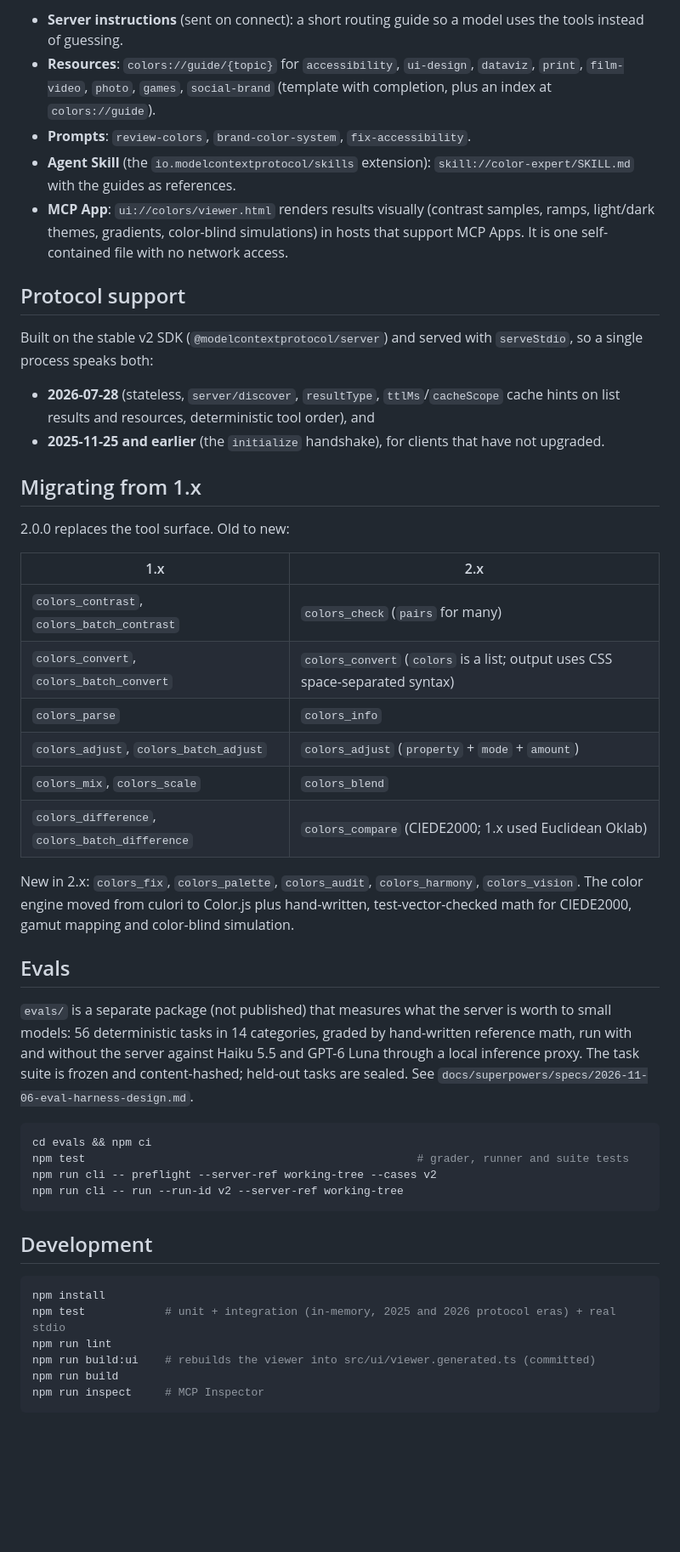
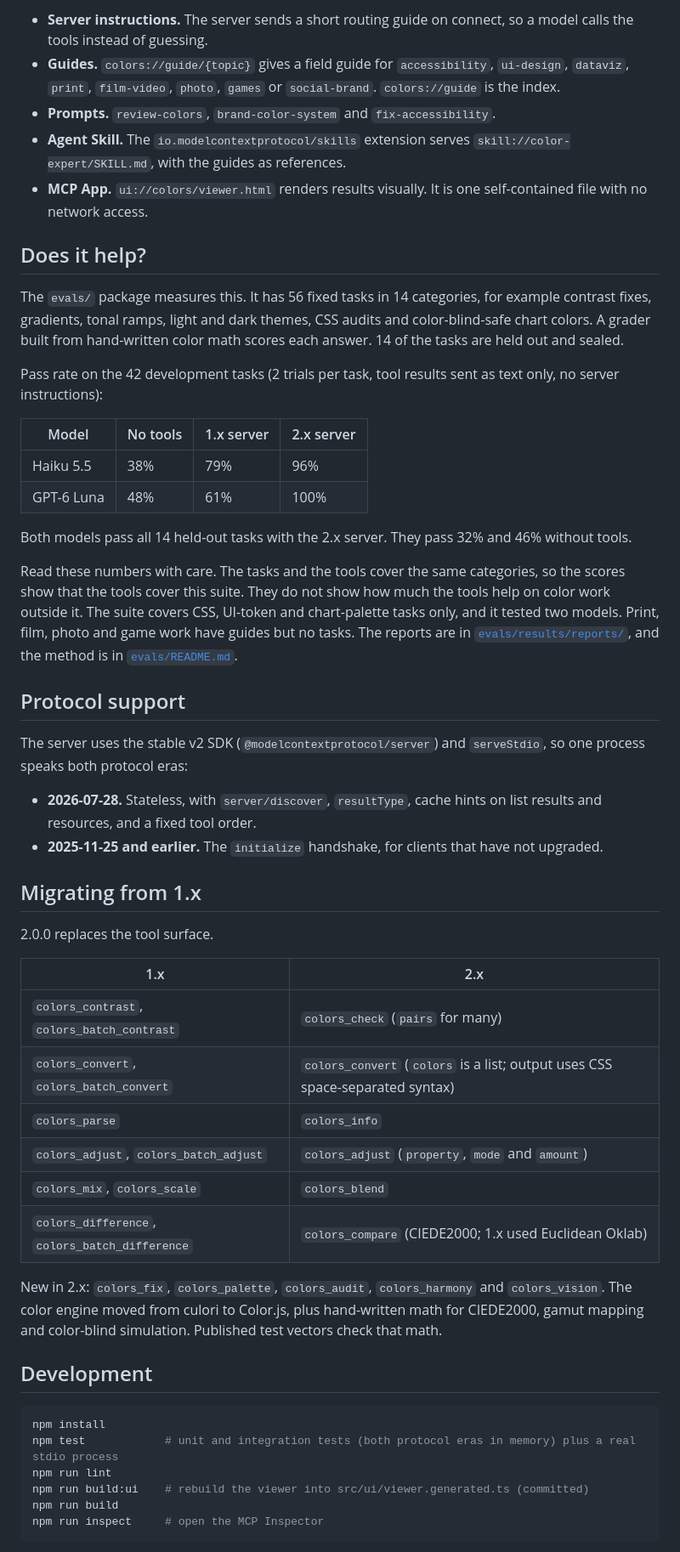
Before and after one commit to HtetOoWaiYan/colors-mcp-server, a Markdown page: README.md, the part around one of its changes. Shown at 85% size. Rendered like a GitHub page; blank space fills up the shorter version.

````diff
--- a/README.md
+++ b/README.md
@@ -48,50 +104,54 @@ CMYK output is intentionally missing: accurate RGB-to-CMYK needs the press's ICC
 
-- **Server instructions** (sent on connect): a short routing guide so a model uses the tools instead of guessing.
-- **Resources**: `colors://guide/{topic}` for `accessibility`, `ui-design`, `dataviz`, `print`, `film-video`, `photo`, `games`, `social-brand` (template with completion, plus an index at `colors://guide`).
-- **Prompts**: `review-colors`, `brand-color-system`, `fix-accessibility`.
-- **Agent Skill** (the `io.modelcontextprotocol/skills` extension): `skill://color-expert/SKILL.md` with the guides as references.
-- **MCP App**: `ui://colors/viewer.html` renders results visually (contrast samples, ramps, light/dark themes, gradients, color-blind simulations) in hosts that support MCP Apps. It is one self-contained file with no network access.
+- **Server instructions.** The server sends a short routing guide on connect, so a model calls the tools instead of guessing.
+- **Guides.** `colors://guide/{topic}` gives a field guide for `accessibility`, `ui-design`, `dataviz`, `print`, `film-video`, `photo`, `games` or `social-brand`. `colors://guide` is the index.
+- **Prompts.** `review-colors`, `brand-color-system` and `fix-accessibility`.
+- **Agent Skill.** The `io.modelcontextprotocol/skills` extension serves `skill://color-expert/SKILL.md`, with the guides as references.
+- **MCP App.** `ui://colors/viewer.html` renders results visually. It is one self-contained file with no network access.
+
+## Does it help?
+
+The `evals/` package measures this. It has 56 fixed tasks in 14 categories, for example contrast fixes, gradients, tonal ramps, light and dark themes, CSS audits and color-blind-safe chart colors. A grader built from hand-written color math scores each answer. 14 of the tasks are held out and sealed.
+
+Pass rate on the 42 development tasks (2 trials per task, tool results sent as text only, no server instructions):
+
+| Model | No tools | 1.x server | 2.x server |
+| --- | --- | --- | --- |
+| Haiku 5.5 | 38% | 79% | 96% |
+| GPT-6 Luna | 48% | 61% | 100% |
+
+Both models pass all 14 held-out tasks with the 2.x server. They pass 32% and 46% without tools.
+
+Read these numbers with care. The tasks and the tools cover the same categories, so the scores show that the tools cover this suite. They do not show how much the tools help on color work outside it. The suite covers CSS, UI-token and chart-palette tasks only, and it tested two models. Print, film, photo and game work have guides but no tasks. The reports are in [`evals/results/reports/`](evals/results/reports), and the method is in [`evals/README.md`](evals/README.md).
 
 ## Protocol support
 
-Built on the stable v2 SDK (`@modelcontextprotocol/server`) and served with `serveStdio`, so a single process speaks both:
+The server uses the stable v2 SDK (`@modelcontextprotocol/server`) and `serveStdio`, so one process speaks both protocol eras:
 
-- **2026-07-28** (stateless, `server/discover`, `resultType`, `ttlMs`/`cacheScope` cache hints on list results and resources, deterministic tool order), and
-- **2025-11-25 and earlier** (the `initialize` handshake), for clients that have not upgraded.
+- **2026-07-28.** Stateless, with `server/discover`, `resultType`, cache hints on list results and resources, and a fixed tool order.
+- **2025-11-25 and earlier.** The `initialize` handshake, for clients that have not upgraded.
 
 ## Migrating from 1.x
 
-2.0.0 replaces the tool surface. Old to new:
+2.0.0 replaces the tool surface.
 
 | 1.x | 2.x |
 | --- | --- |
 | `colors_contrast`, `colors_batch_contrast` | `colors_check` (`pairs` for many) |
 | `colors_convert`, `colors_batch_convert` | `colors_convert` (`colors` is a list; output uses CSS space-separated syntax) |
 | `colors_parse` | `colors_info` |
-| `colors_adjust`, `colors_batch_adjust` | `colors_adjust` (`property` + `mode` + `amount`) |
+| `colors_adjust`, `colors_batch_adjust` | `colors_adjust` (`property`, `mode` and `amount`) |
 | `colors_mix`, `colors_scale` | `colors_blend` |
 | `colors_difference`, `colors_batch_difference` | `colors_compare` (CIEDE2000; 1.x used Euclidean Oklab) |
 
-New in 2.x: `colors_fix`, `colors_palette`, `colors_audit`, `colors_harmony`, `colors_vision`. The color engine moved from culori to Color.js plus hand-written, test-vector-checked math for CIEDE2000, gamut mapping and color-blind simulation.
-
-## Evals
-
-`evals/` is a separate package (not published) that measures what the server is worth to small models: 56 deterministic tasks in 14 categories, graded by hand-written reference math, run with and without the server against Haiku 5.5 and GPT-6 Luna through a local inference proxy. The task suite is frozen and content-hashed; held-out tasks are sealed. See `docs/superpowers/specs/2026-11-06-eval-harness-design.md`.
-
-```bash
-cd evals && npm ci
-npm test                                                  # grader, runner and suite tests
-npm run cli -- preflight --server-ref working-tree --cases v2
-npm run cli -- run --run-id v2 --server-ref working-tree
-```
+New in 2.x: `colors_fix`, `colors_palette`, `colors_audit`, `colors_harmony` and `colors_vision`. The color engine moved from culori to Color.js, plus hand-written math for CIEDE2000, gamut mapping and color-blind simulation. Published test vectors check that math.
 
 ## Development
 
 ```bash
 npm install
-npm test            # unit + integration (in-memory, 2025 and 2026 protocol eras) + real stdio
+npm test            # unit and integration tests (both protocol eras in memory) plus a real stdio process
 npm run lint
-npm run build:ui    # rebuilds the viewer into src/ui/viewer.generated.ts (committed)
+npm run build:ui    # rebuild the viewer into src/ui/viewer.generated.ts (committed)
 npm run build
-npm run inspect     # MCP Inspector
+npm run inspect     # open the MCP Inspector
 ```
````
Also changed, not shown: other parts of README.md (+86 -19 lines), docs/assets/viewer-contrast.png (added), docs/assets/viewer-theme.png (added), docs/assets/viewer-vision.png (added), 1 other file.
